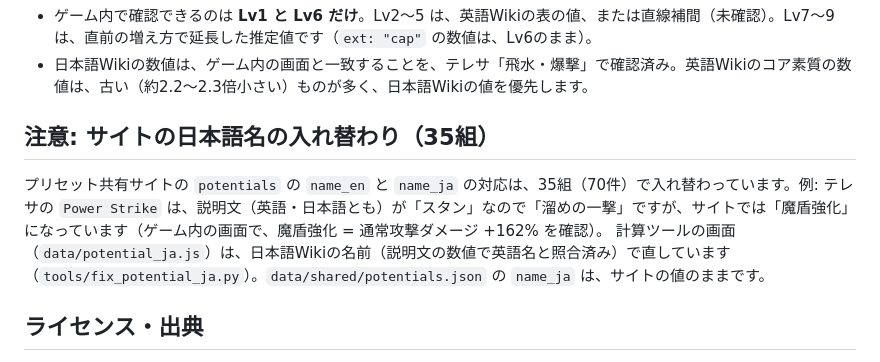
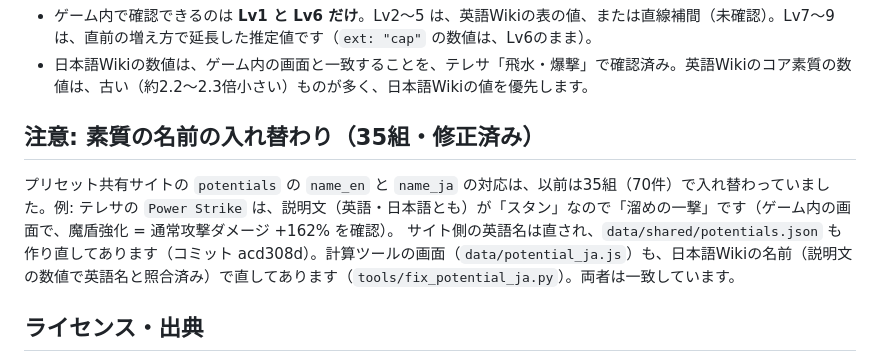
Before and after one commit to freiheit-freisein/stellasora-damage-notes, a Markdown page: docs/shared-data.md, the part around the change. Rendered like a GitHub page.

Commit message:
共有データの説明: 名前の入れ替わりはサイト側でも修正済み（acd308d）と記載
Co-Authored-By: Claude Opus 5.5 <noreply@anthropic.com>

```diff
--- a/docs/shared-data.md
+++ b/docs/shared-data.md
@@ -62,10 +62,10 @@
 - ゲーム内で確認できるのは **Lv1 と Lv6 だけ**。Lv2〜5 は、英語Wikiの表の値、または直線補間（未確認）。Lv7〜9 は、直前の増え方で延長した推定値です（`ext: "cap"` の数値は、Lv6のまま）。
 - 日本語Wikiの数値は、ゲーム内の画面と一致することを、テレサ「飛水・爆撃」で確認済み。英語Wikiのコア素質の数値は、古い（約2.2〜2.3倍小さい）ものが多く、日本語Wikiの値を優先します。
 
-## 注意: サイトの日本語名の入れ替わり（35組）
+## 注意: 素質の名前の入れ替わり（35組・修正済み）
 
-プリセット共有サイトの `potentials` の `name_en` と `name_ja` の対応は、35組（70件）で入れ替わっています。例: テレサの `Power Strike` は、説明文（英語・日本語とも）が「スタン」なので「溜めの一撃」ですが、サイトでは「魔盾強化」になっています（ゲーム内の画面で、魔盾強化 = 通常攻撃ダメージ +162% を確認）。
-計算ツールの画面（`data/potential_ja.js`）は、日本語Wikiの名前（説明文の数値で英語名と照合済み）で直しています（`tools/fix_potential_ja.py`）。`data/shared/potentials.json` の `name_ja` は、サイトの値のままです。
+プリセット共有サイトの `potentials` の `name_en` と `name_ja` の対応は、以前は35組（70件）で入れ替わっていました。例: テレサの `Power Strike` は、説明文（英語・日本語とも）が「スタン」なので「溜めの一撃」です（ゲーム内の画面で、魔盾強化 = 通常攻撃ダメージ +162% を確認）。
+サイト側の英語名は直され、`data/shared/potentials.json` も作り直してあります（コミット acd308d）。計算ツールの画面（`data/potential_ja.js`）も、日本語Wikiの名前（説明文の数値で英語名と照合済み）で直してあります（`tools/fix_potential_ja.py`）。両者は一致しています。
 
 ## ライセンス・出典
 
```
